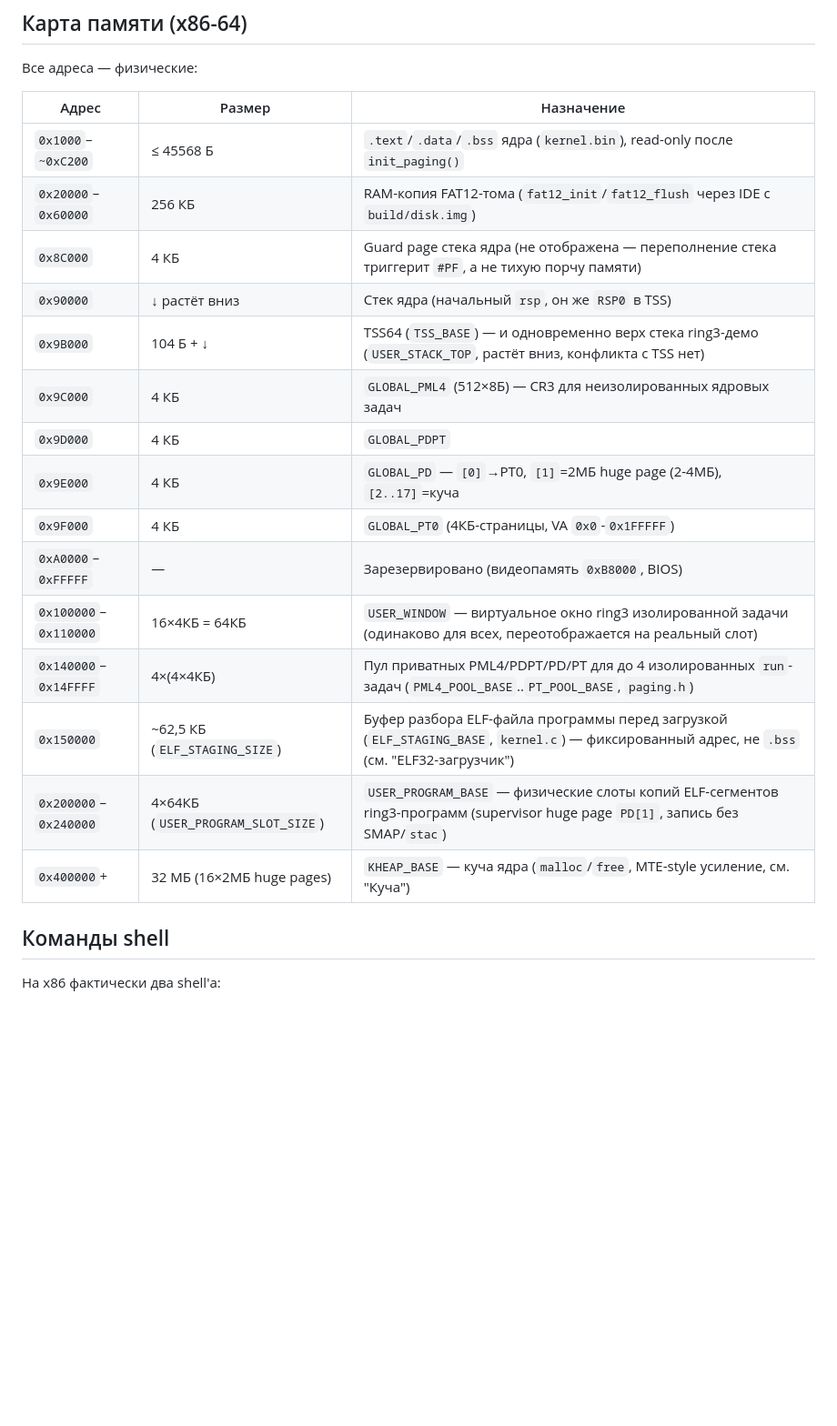
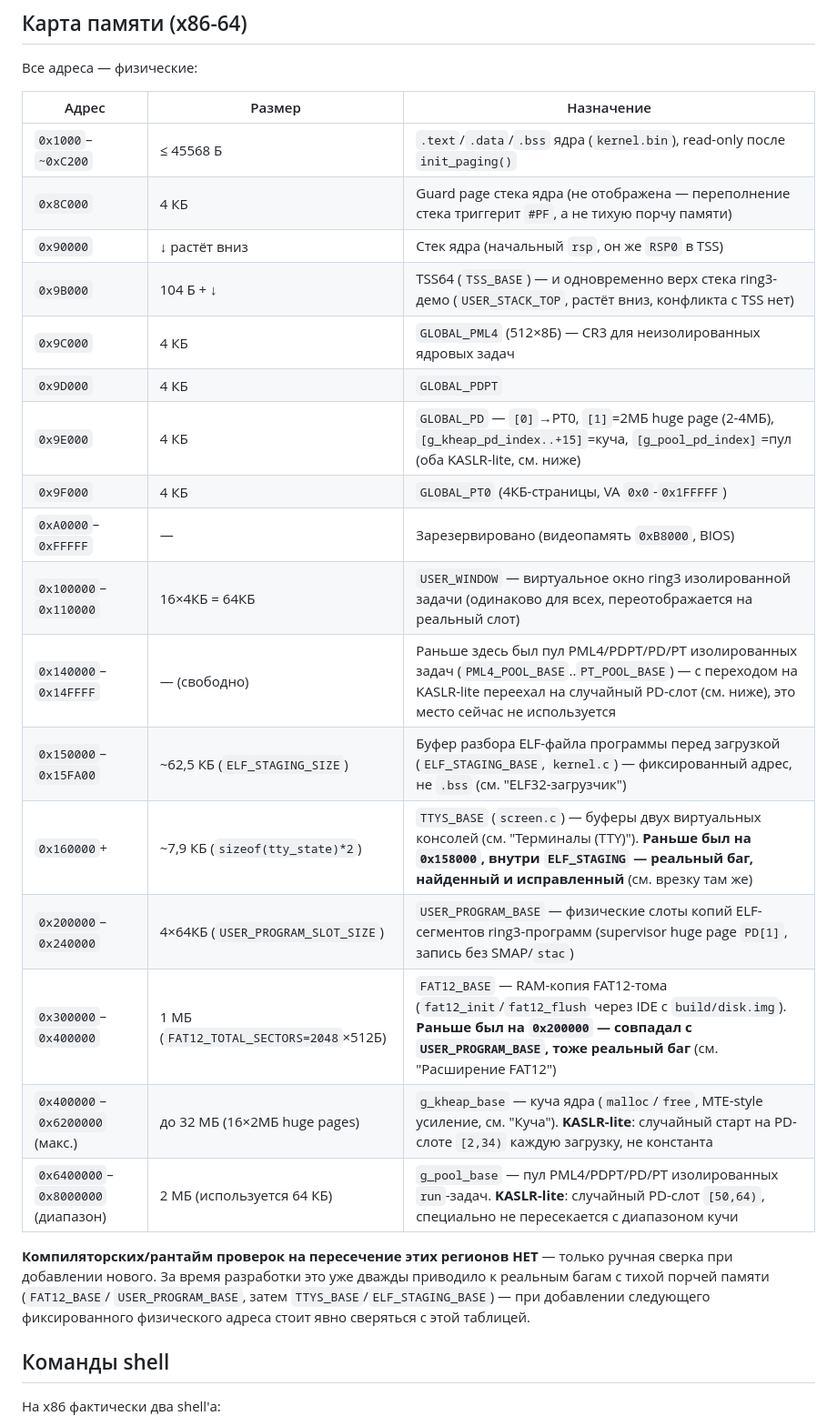
Before and after one commit to mdudnikov82-beep/AxOS, a Markdown page: README.md, the part around one of its changes. Shown at 91% size. Drawn GitHub-style; blank space fills up the shorter version.

```diff
--- a/README.md
+++ b/README.md
@@ -781,20 +809,29 @@ LBA28-адресация. Без DMA и прерываний: чтение и з
 | Адрес              | Размер     | Назначение                                   |
 |--------------------|------------|-----------------------------------------------|
 | `0x1000`–`~0xC200` | ≤ 45568 Б  | `.text`/`.data`/`.bss` ядра (`kernel.bin`), read-only после `init_paging()` |
-| `0x20000`–`0x60000`| 256 КБ     | RAM-копия FAT12-тома (`fat12_init`/`fat12_flush` через IDE с `build/disk.img`) |
 | `0x8C000`          | 4 КБ       | Guard page стека ядра (не отображена — переполнение стека триггерит `#PF`, а не тихую порчу памяти) |
 | `0x90000`          | ↓ растёт вниз | Стек ядра (начальный `rsp`, он же `RSP0` в TSS) |
 | `0x9B000`          | 104 Б + ↓  | TSS64 (`TSS_BASE`) — и одновременно верх стека ring3-демо (`USER_STACK_TOP`, растёт вниз, конфликта с TSS нет) |
 | `0x9C000`          | 4 КБ       | `GLOBAL_PML4` (512×8Б) — CR3 для неизолированных ядровых задач |
 | `0x9D000`          | 4 КБ       | `GLOBAL_PDPT`                                   |
-| `0x9E000`          | 4 КБ       | `GLOBAL_PD` — `[0]`→PT0, `[1]`=2МБ huge page (2-4МБ), `[2..17]`=куча |
+| `0x9E000`          | 4 КБ       | `GLOBAL_PD` — `[0]`→PT0, `[1]`=2МБ huge page (2-4МБ), `[g_kheap_pd_index..+15]`=куча, `[g_pool_pd_index]`=пул (оба KASLR-lite, см. ниже) |
 | `0x9F000`          | 4 КБ       | `GLOBAL_PT0` (4КБ-страницы, VA `0x0`-`0x1FFFFF`) |
 | `0xA0000`–`0xFFFFF`| —          | Зарезервировано (видеопамять `0xB8000`, BIOS)  |
 | `0x100000`–`0x110000`| 16×4КБ = 64КБ | `USER_WINDOW` — виртуальное окно ring3 изолированной задачи (одинаково для всех, переотображается на реальный слот) |
-| `0x140000`–`0x14FFFF`| 4×(4×4КБ) | Пул приватных PML4/PDPT/PD/PT для до 4 изолированных `run`-задач (`PML4_POOL_BASE`..`PT_POOL_BASE`, `paging.h`) |
-| `0x150000`         | ~62,5 КБ (`ELF_STAGING_SIZE`) | Буфер разбора ELF-файла программы перед загрузкой (`ELF_STAGING_BASE`, `kernel.c`) — фиксированный адрес, не `.bss` (см. "ELF32-загрузчик") |
+| `0x140000`–`0x14FFFF`| — (свободно) | Раньше здесь был пул PML4/PDPT/PD/PT изолированных задач (`PML4_POOL_BASE`..`PT_POOL_BASE`) — с переходом на KASLR-lite переехал на случайный PD-слот (см. ниже), это место сейчас не используется |
+| `0x150000`–`0x15FA00`| ~62,5 КБ (`ELF_STAGING_SIZE`) | Буфер разбора ELF-файла программы перед загрузкой (`ELF_STAGING_BASE`, `kernel.c`) — фиксированный адрес, не `.bss` (см. "ELF32-загрузчик") |
+| `0x160000`+        | ~7,9 КБ (`sizeof(tty_state)*2`) | `TTYS_BASE` (`screen.c`) — буферы двух виртуальных консолей (см. "Терминалы (TTY)"). **Раньше был на `0x158000`, внутри `ELF_STAGING` — реальный баг, найденный и исправленный** (см. врезку там же) |
 | `0x200000`–`0x240000`| 4×64КБ (`USER_PROGRAM_SLOT_SIZE`) | `USER_PROGRAM_BASE` — физические слоты копий ELF-сегментов ring3-программ (supervisor huge page `PD[1]`, запись без SMAP/`stac`) |
-| `0x400000`+        | 32 МБ (16×2МБ huge pages) | `KHEAP_BASE` — куча ядра (`malloc`/`free`, MTE-style усиление, см. "Куча") |
+| `0x300000`–`0x400000`| 1 МБ (`FAT12_TOTAL_SECTORS=2048`×512Б) | `FAT12_BASE` — RAM-копия FAT12-тома (`fat12_init`/`fat12_flush` через IDE с `build/disk.img`). **Раньше был на `0x200000` — совпадал с `USER_PROGRAM_BASE`, тоже реальный баг** (см. "Расширение FAT12") |
+| `0x400000`–`0x6200000` (макс.) | до 32 МБ (16×2МБ huge pages) | `g_kheap_base` — куча ядра (`malloc`/`free`, MTE-style усиление, см. "Куча"). **KASLR-lite**: случайный старт на PD-слоте `[2,34)` каждую загрузку, не константа |
+| `0x6400000`–`0x8000000` (диапазон) | 2 МБ (используется 64 КБ) | `g_pool_base` — пул PML4/PDPT/PD/PT изолированных `run`-задач. **KASLR-lite**: случайный PD-слот `[50,64)`, специально не пересекается с диапазоном кучи |
+
+**Компиляторских/рантайм проверок на пересечение этих регионов НЕТ** — только
+ручная сверка при добавлении нового. За время разработки это уже дважды
+приводило к реальным багам с тихой порчей памяти (`FAT12_BASE`/
+`USER_PROGRAM_BASE`, затем `TTYS_BASE`/`ELF_STAGING_BASE`) — при добавлении
+следующего фиксированного физического адреса стоит явно сверяться с этой
+таблицей.
 
 ## Команды shell
 
```
Also changed, not shown: other parts of README.md (+41 -13 lines).
